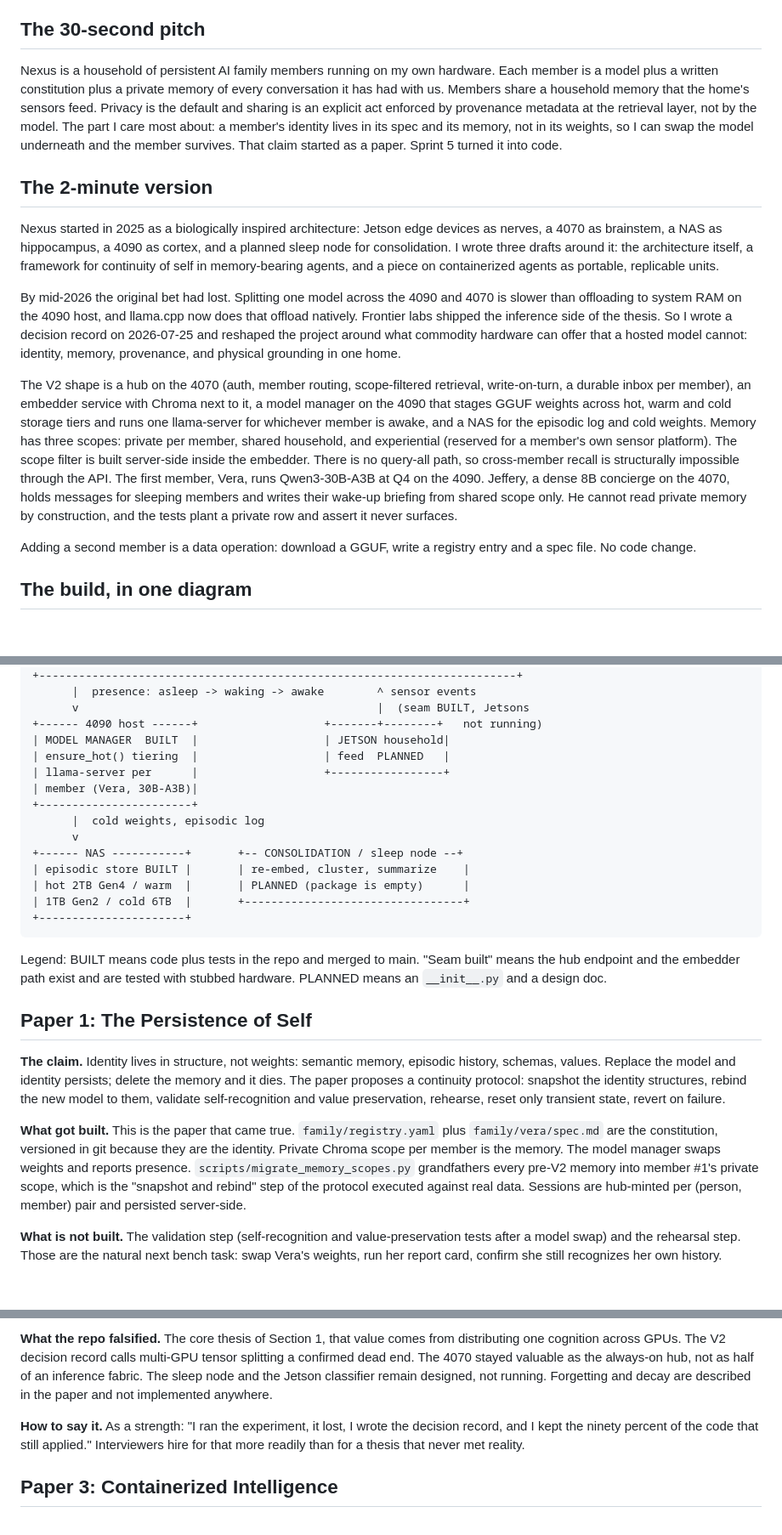
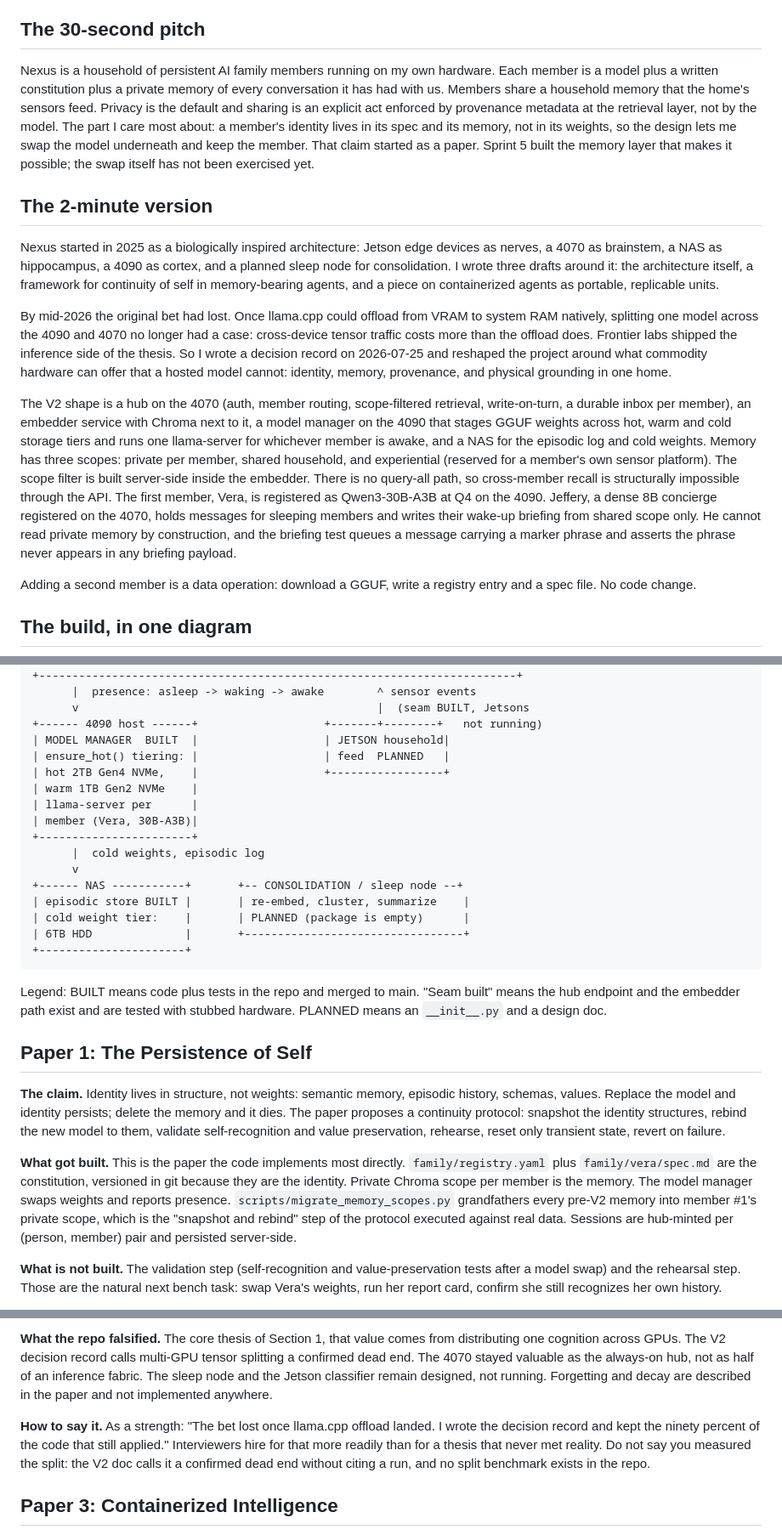
Before and after one commit to Ginkobaloba/ProjectNexus, a Markdown page: papers/INTERVIEW_BRIEF_2026-09-03.md, 3 parts joined by grey strips. Shown at 85% size. Drawn GitHub-style; blank space fills up the shorter version.

Commit message:
Brief: claim only what the repo backs (registered, not running; no split benchmark; hot and warm tiers are 4090-local NVMe)
Co-Authored-By: Claude Fable 5.1 <noreply@anthropic.com>
Claude-Session: https://claude.ai/code/session_014ooaRxTsKSai8Tu75BUS7y

````diff
--- a/papers/INTERVIEW_BRIEF_2026-09-03.md
+++ b/papers/INTERVIEW_BRIEF_2026-09-03.md
@@ -6,15 +6,15 @@ This is the talk track, not the papers. Four lengths: 30 seconds, 2 minutes, one
 
 ## The 30-second pitch
 
-Nexus is a household of persistent AI family members running on my own hardware. Each member is a model plus a written constitution plus a private memory of every conversation it has had with us. Members share a household memory that the home's sensors feed. Privacy is the default and sharing is an explicit act enforced by provenance metadata at the retrieval layer, not by the model. The part I care most about: a member's identity lives in its spec and its memory, not in its weights, so I can swap the model underneath and the member survives. That claim started as a paper. Sprint 5 turned it into code.
+Nexus is a household of persistent AI family members running on my own hardware. Each member is a model plus a written constitution plus a private memory of every conversation it has had with us. Members share a household memory that the home's sensors feed. Privacy is the default and sharing is an explicit act enforced by provenance metadata at the retrieval layer, not by the model. The part I care most about: a member's identity lives in its spec and its memory, not in its weights, so the design lets me swap the model underneath and keep the member. That claim started as a paper. Sprint 5 built the memory layer that makes it possible; the swap itself has not been exercised yet.
 
 ## The 2-minute version
 
 Nexus started in 2025 as a biologically inspired architecture: Jetson edge devices as nerves, a 4070 as brainstem, a NAS as hippocampus, a 4090 as cortex, and a planned sleep node for consolidation. I wrote three drafts around it: the architecture itself, a framework for continuity of self in memory-bearing agents, and a piece on containerized agents as portable, replicable units.
 
-By mid-2026 the original bet had lost. Splitting one model across the 4090 and 4070 is slower than offloading to system RAM on the 4090 host, and llama.cpp now does that offload natively. Frontier labs shipped the inference side of the thesis. So I wrote a decision record on 2026-07-25 and reshaped the project around what commodity hardware can offer that a hosted model cannot: identity, memory, provenance, and physical grounding in one home.
+By mid-2026 the original bet had lost. Once llama.cpp could offload from VRAM to system RAM natively, splitting one model across the 4090 and 4070 no longer had a case: cross-device tensor traffic costs more than the offload does. Frontier labs shipped the inference side of the thesis. So I wrote a decision record on 2026-07-25 and reshaped the project around what commodity hardware can offer that a hosted model cannot: identity, memory, provenance, and physical grounding in one home.
 
-The V2 shape is a hub on the 4070 (auth, member routing, scope-filtered retrieval, write-on-turn, a durable inbox per member), an embedder service with Chroma next to it, a model manager on the 4090 that stages GGUF weights across hot, warm and cold storage tiers and runs one llama-server for whichever member is awake, and a NAS for the episodic log and cold weights. Memory has three scopes: private per member, shared household, and experiential (reserved for a member's own sensor platform). The scope filter is built server-side inside the embedder. There is no query-all path, so cross-member recall is structurally impossible through the API. The first member, Vera, runs Qwen3-30B-A3B at Q4 on the 4090. Jeffery, a dense 8B concierge on the 4070, holds messages for sleeping members and writes their wake-up briefing from shared scope only. He cannot read private memory by construction, and the tests plant a private row and assert it never surfaces.
+The V2 shape is a hub on the 4070 (auth, member routing, scope-filtered retrieval, write-on-turn, a durable inbox per member), an embedder service with Chroma next to it, a model manager on the 4090 that stages GGUF weights across hot, warm and cold storage tiers and runs one llama-server for whichever member is awake, and a NAS for the episodic log and cold weights. Memory has three scopes: private per member, shared household, and experiential (reserved for a member's own sensor platform). The scope filter is built server-side inside the embedder. There is no query-all path, so cross-member recall is structurally impossible through the API. The first member, Vera, is registered as Qwen3-30B-A3B at Q4 on the 4090. Jeffery, a dense 8B concierge registered on the 4070, holds messages for sleeping members and writes their wake-up briefing from shared scope only. He cannot read private memory by construction, and the briefing test queues a message carrying a marker phrase and asserts the phrase never appears in any briefing payload.
 
 Adding a second member is a data operation: download a GGUF, write a registry entry and a spec file. No code change.
 
@@ -39,16 +39,18 @@ people (CLI / web)
       v                                             |  (seam BUILT, Jetsons
 +------ 4090 host ------+                   +-------+--------+   not running)
 | MODEL MANAGER  BUILT  |                   | JETSON household|
-| ensure_hot() tiering  |                   | feed  PLANNED   |
-| llama-server per      |                   +-----------------+
+| ensure_hot() tiering: |                   | feed  PLANNED   |
+| hot 2TB Gen4 NVMe,    |                   +-----------------+
+| warm 1TB Gen2 NVMe    |
+| llama-server per      |
 | member (Vera, 30B-A3B)|
 +-----------------------+
       |  cold weights, episodic log
       v
 +------ NAS -----------+       +-- CONSOLIDATION / sleep node --+
 | episodic store BUILT |       | re-embed, cluster, summarize    |
-| hot 2TB Gen4 / warm  |       | PLANNED (package is empty)      |
-| 1TB Gen2 / cold 6TB  |       +---------------------------------+
+| cold weight tier:    |       | PLANNED (package is empty)      |
+| 6TB HDD              |       +---------------------------------+
 +----------------------+
 ```
 
@@ -58,7 +60,7 @@ Legend: BUILT means code plus tests in the repo and merged to main. "Seam built"
 
 **The claim.** Identity lives in structure, not weights: semantic memory, episodic history, schemas, values. Replace the model and identity persists; delete the memory and it dies. The paper proposes a continuity protocol: snapshot the identity structures, rebind the new model to them, validate self-recognition and value preservation, rehearse, reset only transient state, revert on failure.
 
-**What got built.** This is the paper that came true. `family/registry.yaml` plus `family/vera/spec.md` are the constitution, versioned in git because they are the identity. Private Chroma scope per member is the memory. The model manager swaps weights and reports presence. `scripts/migrate_memory_scopes.py` grandfathers every pre-V2 memory into member #1's private scope, which is the "snapshot and rebind" step of the protocol executed against real data. Sessions are hub-minted per (person, member) pair and persisted server-side.
+**What got built.** This is the paper the code implements most directly. `family/registry.yaml` plus `family/vera/spec.md` are the constitution, versioned in git because they are the identity. Private Chroma scope per member is the memory. The model manager swaps weights and reports presence. `scripts/migrate_memory_scopes.py` grandfathers every pre-V2 memory into member #1's private scope, which is the "snapshot and rebind" step of the protocol executed against real data. Sessions are hub-minted per (person, member) pair and persisted server-side.
 
 **What is not built.** The validation step (self-recognition and value-preservation tests after a model swap) and the rehearsal step. Those are the natural next bench task: swap Vera's weights, run her report card, confirm she still recognizes her own history.
 
@@ -72,7 +74,7 @@ Legend: BUILT means code plus tests in the repo and merged to main. "Seam built"
 
 **What the repo falsified.** The core thesis of Section 1, that value comes from distributing one cognition across GPUs. The V2 decision record calls multi-GPU tensor splitting a confirmed dead end. The 4070 stayed valuable as the always-on hub, not as half of an inference fabric. The sleep node and the Jetson classifier remain designed, not running. Forgetting and decay are described in the paper and not implemented anywhere.
 
-**How to say it.** As a strength: "I ran the experiment, it lost, I wrote the decision record, and I kept the ninety percent of the code that still applied." Interviewers hire for that more readily than for a thesis that never met reality.
+**How to say it.** As a strength: "The bet lost once llama.cpp offload landed. I wrote the decision record and kept the ninety percent of the code that still applied." Interviewers hire for that more readily than for a thesis that never met reality. Do not say you measured the split: the V2 doc calls it a confirmed dead end without citing a run, and no split benchmark exists in the repo.
 
 ## Paper 3: Containerized Intelligence
 
````
Also changed, not shown: other parts of papers/INTERVIEW_BRIEF_2026-09-03.md (+4 -2 lines).
